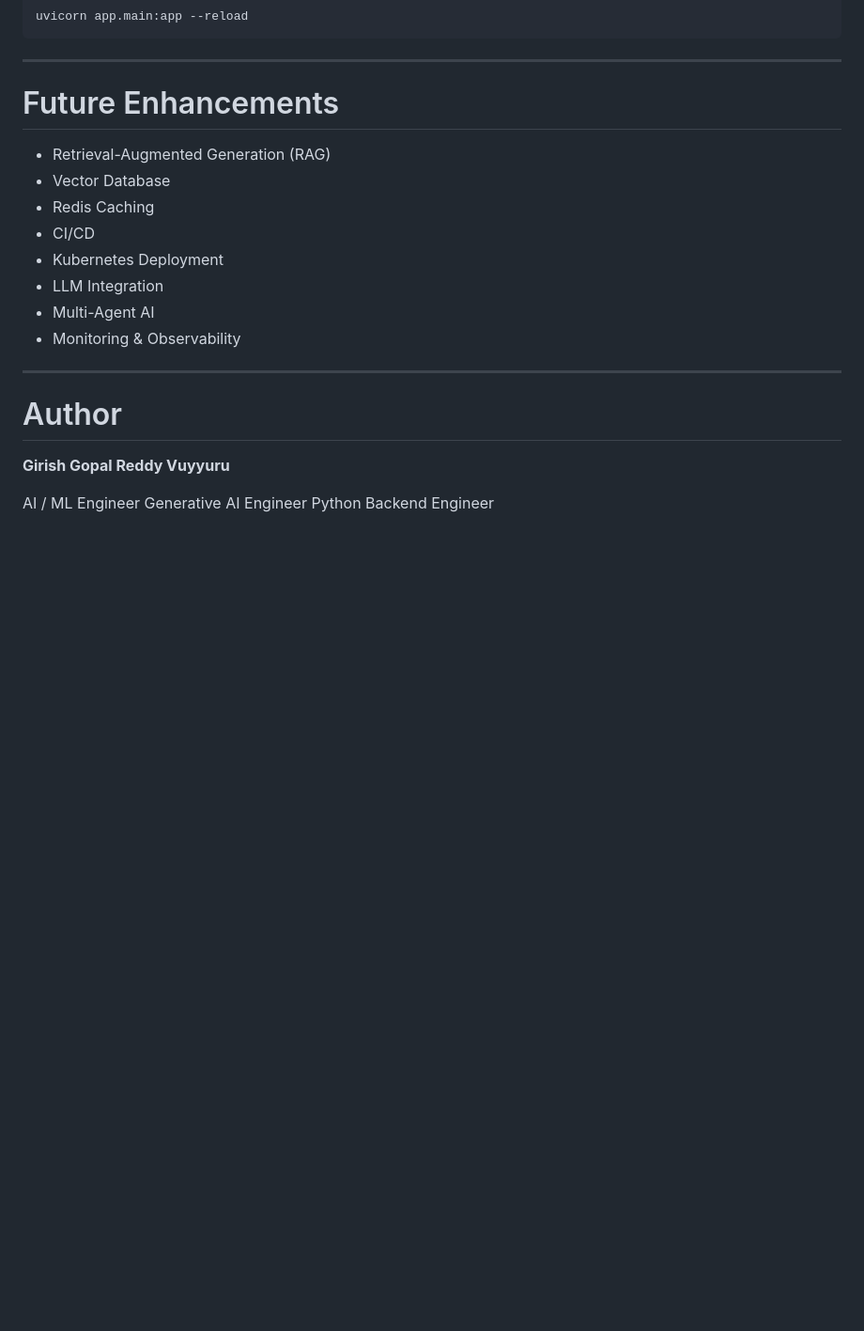
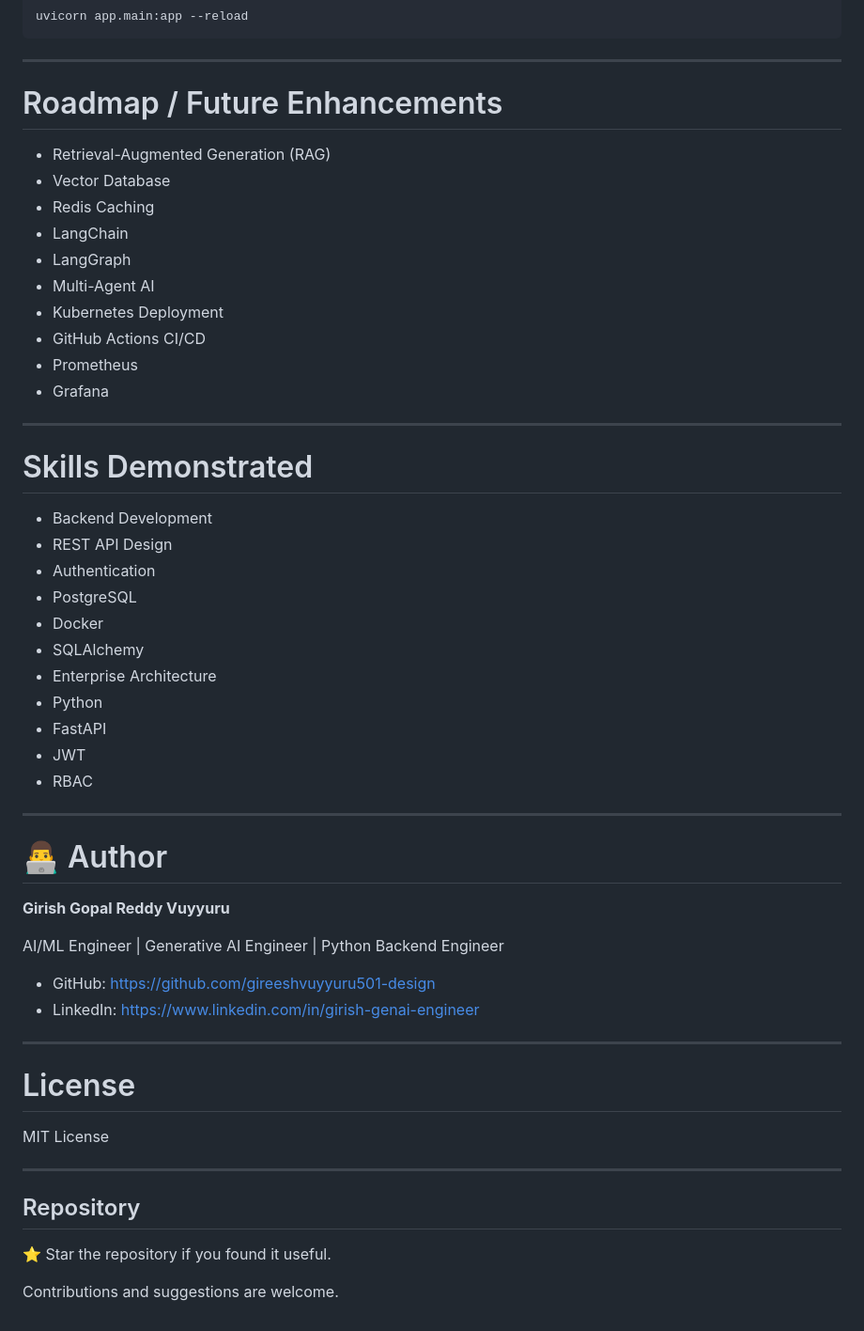
Before and after one commit to gireeshvuyyuru501-design/enterprise-ai-model-selection-optimizer, a Markdown page: README.md, the part around one of its changes. Shown at 94% size. GitHub-like rendering; blank space fills up the shorter version.

Commit message:
Enhance README with detailed project information
Expanded README with project highlights, architecture, tech stack, features, and author information.

```diff
--- a/README.md
+++ b/README.md
@@ -176,23 +289,56 @@ uvicorn app.main:app --reload
 
 ---
 
-# Future Enhancements
+# Roadmap / Future Enhancements
 
 - Retrieval-Augmented Generation (RAG)
 - Vector Database
 - Redis Caching
-- CI/CD
+- LangChain
+- LangGraph
+- Multi-Agent AI
 - Kubernetes Deployment
-- LLM Integration
-- Multi-Agent AI
-- Monitoring & Observability
+- GitHub Actions CI/CD
+- Prometheus
+- Grafana
 
 ---
 
-# Author
+# Skills Demonstrated
+
+- Backend Development
+- REST API Design
+- Authentication
+- PostgreSQL
+- Docker
+- SQLAlchemy
+- Enterprise Architecture
+- Python
+- FastAPI
+- JWT
+- RBAC
+
+---
+
+# 👨‍💻 Author
 
 **Girish Gopal Reddy Vuyyuru**
 
-AI / ML Engineer
-Generative AI Engineer
-Python Backend Engineer
+AI/ML Engineer | Generative AI Engineer | Python Backend Engineer
+
+- GitHub: https://github.com/gireeshvuyyuru501-design
+- LinkedIn: https://www.linkedin.com/in/girish-genai-engineer
+
+---
+
+# License
+
+MIT License
+
+---
+
+## Repository
+
+⭐ Star the repository if you found it useful.
+
+Contributions and suggestions are welcome.
```
Also changed, not shown: other parts of README.md (+129 -16 lines).
